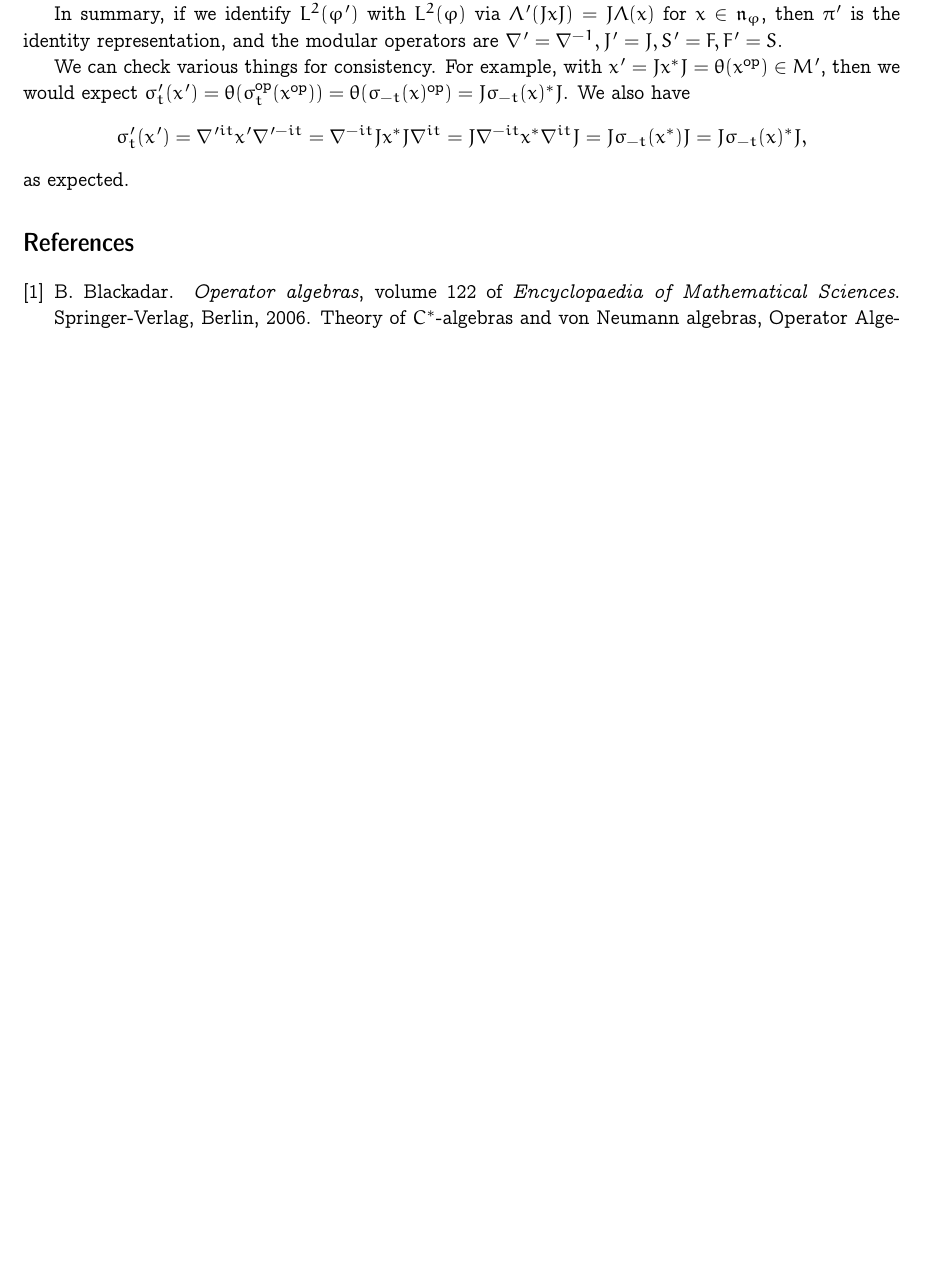
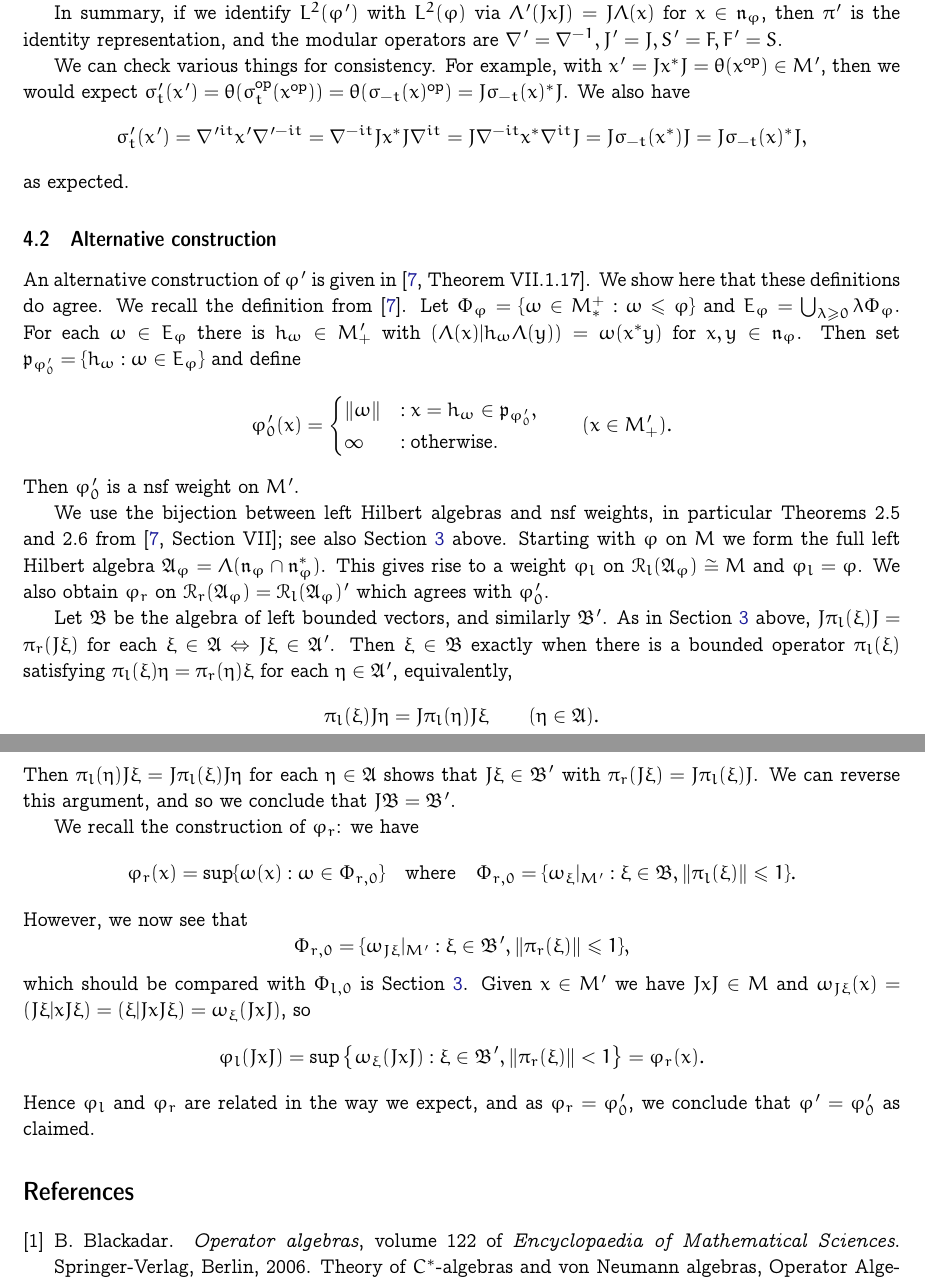
Before and after one commit to MatthewDaws/Mathematics, a LaTeX document (Weights/weights.tex): part of page 6 of 7 before the commit and two parts of pages 6 and 7 of 7 after it, the two joined at a grey line, cut so that both start at the same text, the shorter picture padded with empty space. Compiled offline with pdfLaTeX.

Commit message:
Other defn of opposite weight

```diff
--- a/Weights/weights.tex
+++ b/Weights/weights.tex
@@ -321,6 +321,47 @@ We can check various things for consistency.  For example, with $x' = Jx^*J  = \
 = J \sigma_{-t}(x)^* J, \]
 as expected.
 
+
+\subsection{Alternative construction}
+
+An alternative construction of $\varphi'$ is given in \cite[Theorem~VII.1.17]{TakesakiII}.  We show here that these definitions do agree.  We recall the definition from \cite{TakesakiII}.  Let $\Phi_{\varphi} = \{ \omega \in M_*^+ : \omega\leq\varphi \}$ and $E_\varphi = \bigcup_{\lambda\geq 0} \lambda\Phi_{\varphi}$.  For each $\omega\in E_\varphi$ there is $h_\omega \in M'_+$ with $(\Lambda(x)|h_\omega\Lambda(y)) = \omega(x^*y)$ for $x,y\in\mf n_\varphi$.  Then set $\mf p_{\varphi'_0} = \{ h_\omega : \omega\in E_\varphi \}$ and define
+\[ \varphi'_0(x) = \begin{cases} \|\omega\| &: x = h_\omega \in \mf p_{\varphi'_0}, \\
+  \infty &: \text{otherwise.} \end{cases} \qquad (x\in M'_+). \]
+Then $\varphi'_0$ is a nsf weight on $M'$.
+
+We use the bijection between left Hilbert algebras and nsf weights, in particular Theorems~2.5 and~2.6 from \cite[Section~VII]{TakesakiII}; see also Section~\ref{sec:HilbAlg} above.
+Starting with $\varphi$ on $M$ we form the full left Hilbert algebra $\mf A_\varphi = \Lambda(\mf n_\varphi \cap \mf n_\varphi^*)$.  This gives rise to a weight $\varphi_l$ on $\mc R_l(\mf A_\varphi) \cong M$ and $\varphi_l = \varphi$.  We also obtain $\varphi_r$ on $\mc R_r(\mf A_\varphi) = \mc R_l(\mf A_\varphi)'$ which agrees with $\varphi'_0$.  %By \cite[Theorem~VI.1.19]{TakesakiII} we have that $J \mc R_r(\mf A_\varphi) J = \mc R_l(\mf A_\varphi)$, that is, $JMJ = M'$.
+
+Let $\mf B$ be the algebra of left bounded vectors, and similarly $\mf B'$.  As in Section~\ref{sec:HilbAlg} above, $J \pi_l(\xi) J = \pi_r(J\xi)$ for each $\xi\in\mf A \Leftrightarrow J\xi\in\mf A'$.  Then $\xi\in\mf B$ exactly when there is a bounded operator $\pi_l(\xi)$ satisfying $\pi_l(\xi)\eta = \pi_r(\eta)\xi$ for each $\eta\in\mf A'$, equivalently,
+\[ \pi_l(\xi)J\eta = J\pi_l(\eta)J\xi \qquad (\eta\in\mf A). \]
+Then $\pi_l(\eta) J\xi = J\pi_l(\xi)J\eta$ for each $\eta\in\mf A$ shows that $J\xi\in\mf B'$ with $\pi_r(J\xi) = J\pi_l(\xi)J$.  We can reverse this argument, and so we conclude that $J\mf B = \mf B'$.
+
+We recall the construction of $\varphi_r$: we have
+\[ \varphi_r(x) = \sup\{ \omega(x): \omega\in \Phi_{r,0} \}
+\quad\text{where}\quad
+\Phi_{r,0} = \{ \omega_\xi|_{M'} : \xi\in\mf B, \|\pi_l(\xi)\|\leq 1 \}. \]
+However, we now see that
+\[ \Phi_{r,0} = \{ \omega_{J\xi}|_{M'} : \xi\in\mf B', \|\pi_r(\xi)\|\leq 1 \}, \]
+which should be compared with $\Phi_{l,0}$ is Section~\ref{sec:HilbAlg}.
+Given $x\in M'$ we have $JxJ\in M$ and $\omega_{J\xi}(x) = (J\xi|xJ\xi) = (\xi|JxJ\xi) = \omega_\xi(JxJ)$, so
+\[ \varphi_l(JxJ) = \sup\big\{ \omega_{\xi}(JxJ) : \xi\in \mf B', \|\pi_r(\xi)\|< 1 \big\}
+= \varphi_r(x). \]
+Hence $\varphi_l$ and $\varphi_r$ are related in the way we expect, and as $\varphi_r = \varphi'_0$, we conclude that $\varphi' = \varphi'_0$ as claimed.
+
+
+% Let $a\in D(\sigma_{-i/2})$ which by \cite[Lemma~VIII.3.18]{TakesakiII} is equivalent to $\varphi(axa^*) \leq \varphi(x)$ for each $x\in M_+$, and implies that $\Lambda(xa^*) = J\sigma_{-i/2}(a)J\Lambda(x)$ for each $x\in\mf n_\varphi$.  Suppose also $a^*\in\mf n_\varphi$, so $\omega = \omega_{\Lambda(a^*)} \in \Phi_\varphi$ and so $\varphi'_0(h_\omega) = \|\Lambda(a^*)\|^2 = \varphi(aa^*)$.  Given $x,y\in\mf n_\varphi$ we have
+% \begin{align*}
+% \omega(x^*y)
+% &= (x\Lambda(a^*)|y\Lambda(a^*))
+% = ( J\sigma_{-i/2}(a)J\Lambda(x) | J\sigma_{-i/2}(a)J\Lambda(y) )
+% = ( \Lambda(x) | J\sigma_{-i/2}(a)^*\sigma_{-i/2}(a)J\Lambda(y) )
+% \end{align*}
+% and so $Jh_\omega J = \sigma_{-i/2}(a)^*\sigma_{-i/2}(a)$.  Suppose finally that $\sigma_{-i/2}(a)\in\mf n_\varphi$.  By \cite[Proposition~2.17]{Stratila_ModTheoryBook}, as $a\in \mf n_\varphi^* \cap D(\sigma_{-i/2})$ and $\sigma_{-i/2}(a) \in \mf n_\varphi$, we have $\varphi(aa^*) = \varphi(\sigma_{i/2}(a^*)\sigma_{-i/2}(a))$.  Thus $\varphi'(h_\omega) = \varphi'_0(h_\omega)$.
+
+% In particular, this is all true for $a \in \mf t_\varphi$ the Tomita algebra (that is, $\Lambda(a)$ is in the Tomita algebra associated to the Hilbert algebra $\Lambda(\mf n_\varphi \cap \mf n_\varphi^*)$).
+
+
+
 \bibliographystyle{plain}
 \bibliography{thebib.bib}
 
```
Also changed, not shown: Weights/weights.tex (2 more changed lines).
